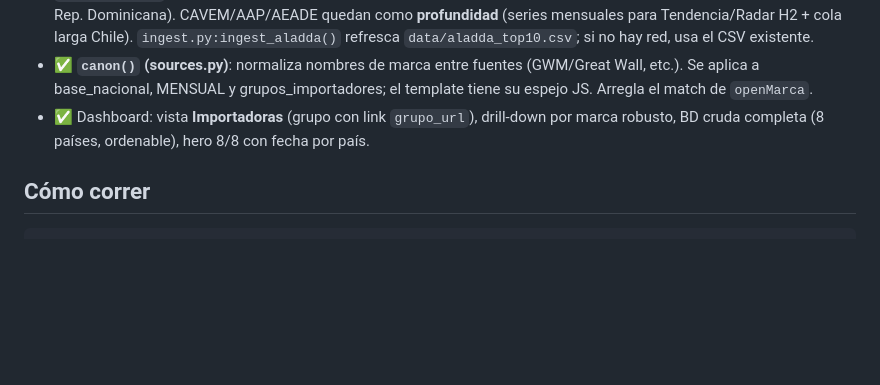
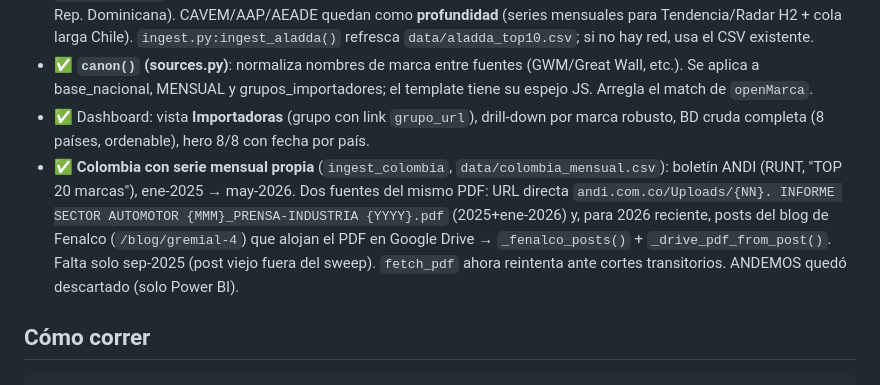
Before and after one commit to faculopezp/AndinaCopilot, a Markdown page: CLAUDE.md, the part around the change. Drawn GitHub-style; blank space fills up the shorter version.

Commit message:
docs: Colombia ANDI mensual + discovery Fenalco/Drive en CLAUDE.md

````diff
--- a/CLAUDE.md
+++ b/CLAUDE.md
@@ -80,6 +80,7 @@ vercel.json                     # deploy del dashboard
 - ✅ **ALADDA (AMDA) como fuente primaria regional**: `scripts/parse_aladda.py` (PDF mensual, 14 países, top-10). `base_nacional` ahora son **8 países** al mismo corte (Chile, Perú, Ecuador, Colombia, Costa Rica, Guatemala, Panamá, Rep. Dominicana). CAVEM/AAP/AEADE quedan como **profundidad** (series mensuales para Tendencia/Radar H2 + cola larga Chile). `ingest.py:ingest_aladda()` refresca `data/aladda_top10.csv`; si no hay red, usa el CSV existente.
 - ✅ **`canon()` (sources.py)**: normaliza nombres de marca entre fuentes (GWM/Great Wall, etc.). Se aplica a base_nacional, MENSUAL y grupos_importadores; el template tiene su espejo JS. Arregla el match de `openMarca`.
 - ✅ Dashboard: vista **Importadoras** (grupo con link `grupo_url`), drill-down por marca robusto, BD cruda completa (8 países, ordenable), hero 8/8 con fecha por país.
+- ✅ **Colombia con serie mensual propia** (`ingest_colombia`, `data/colombia_mensual.csv`): boletín ANDI (RUNT, "TOP 20 marcas"), ene-2025 → may-2026. Dos fuentes del mismo PDF: URL directa `andi.com.co/Uploads/{NN}. INFORME SECTOR AUTOMOTOR {MMM}_PRENSA-INDUSTRIA {YYYY}.pdf` (2025+ene-2026) y, para 2026 reciente, posts del blog de Fenalco (`/blog/gremial-4`) que alojan el PDF en Google Drive → `_fenalco_posts()` + `_drive_pdf_from_post()`. Falta solo sep-2025 (post viejo fuera del sweep). `fetch_pdf` ahora reintenta ante cortes transitorios. ANDEMOS quedó descartado (solo Power BI).
 
 ## Cómo correr
 ```bash
````
